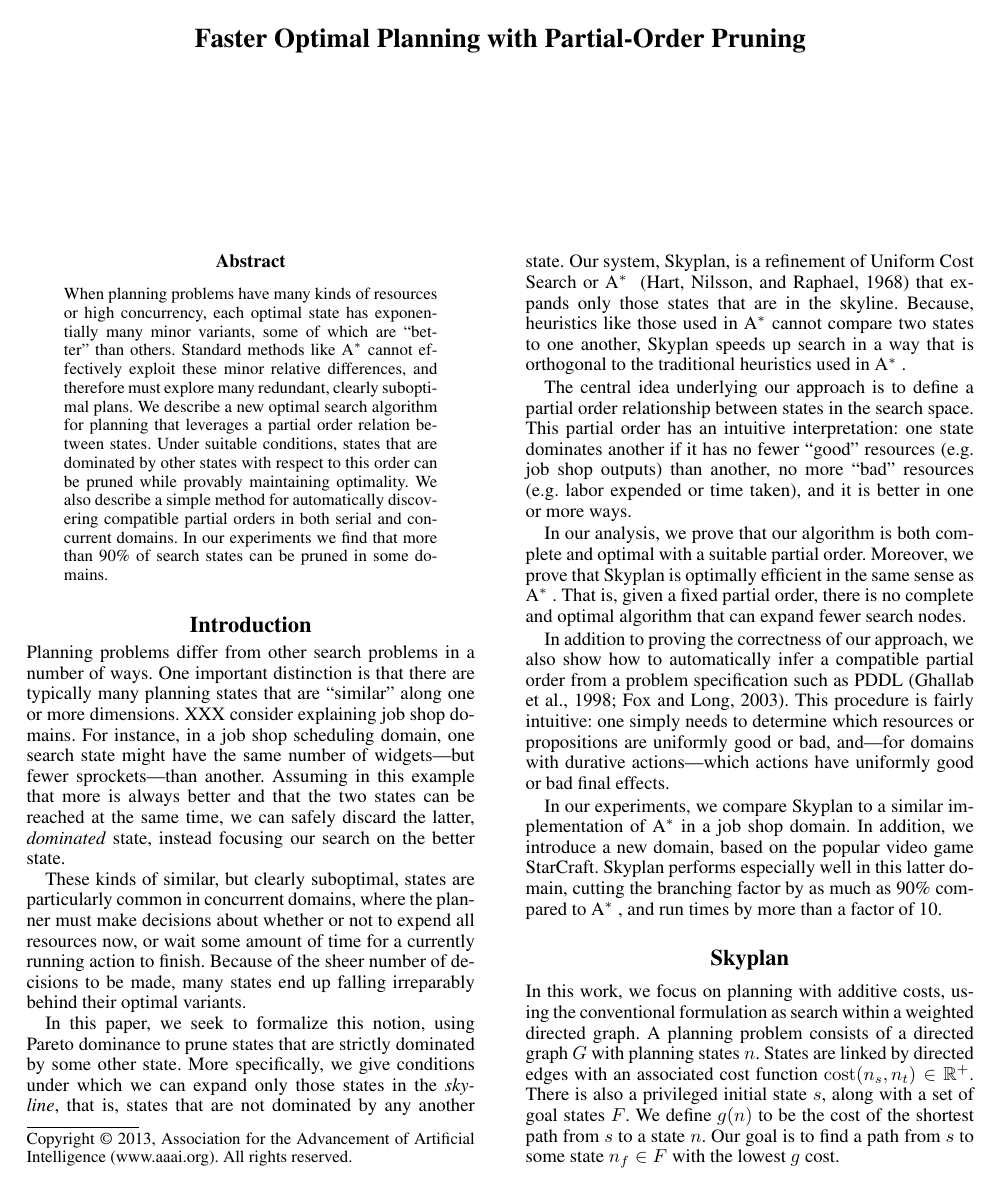
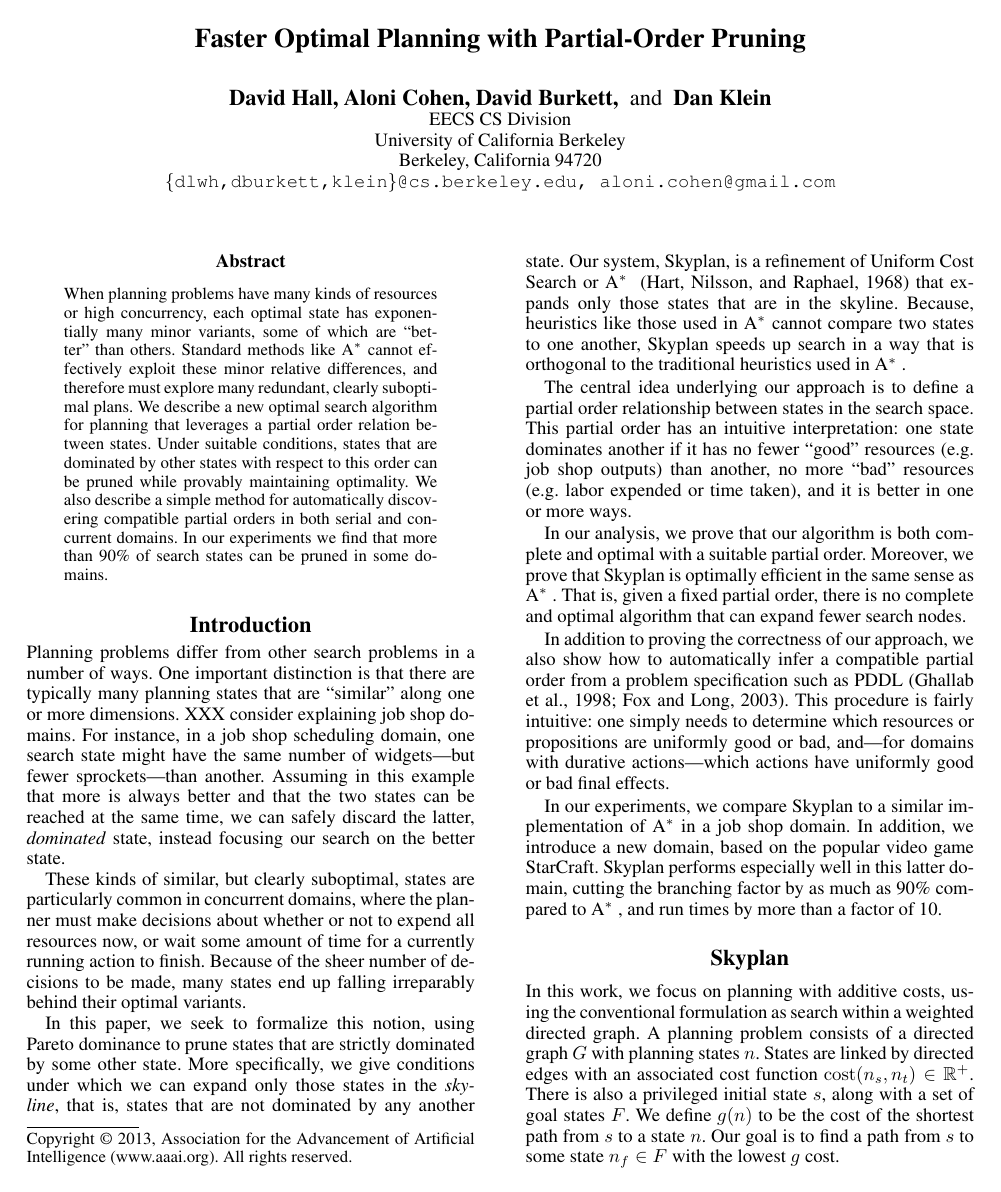
Before and after one commit to dlwh/skyplan, a LaTeX paper (paper/skyplan.tex): page 1 of 9. Compiled offline with pdfLaTeX.

Commit message:
more fixes to paper

```diff
--- a/paper/skyplan.tex
+++ b/paper/skyplan.tex
@@ -38,12 +38,12 @@
 % proceedings, working notes, and technical reports.
 %
 \title{Faster Optimal Planning with Partial-Order Pruning}
-%%\author{AAAI Press\\
-%Association for the Advancement of Artificial Intelligence\\
-%2275 East Bayshore Road, Suite 160\\
-%Palo Alto, California 94303\\
-%}
-\author{}
+\author{David Hall, Aloni Cohen, David Burkett, \and Dan Klein \\
+EECS CS Division\\
+University of California Berkeley\\
+Berkeley, California 94720\\
+{\tt\{dlwh,dburkett,klein\}@cs.berkeley.edu, aloni.cohen@gmail.com}
+}
 
 
 \begin{comment}
```
Also changed, not shown: paper/skyplan.tex (2 more changed lines).
